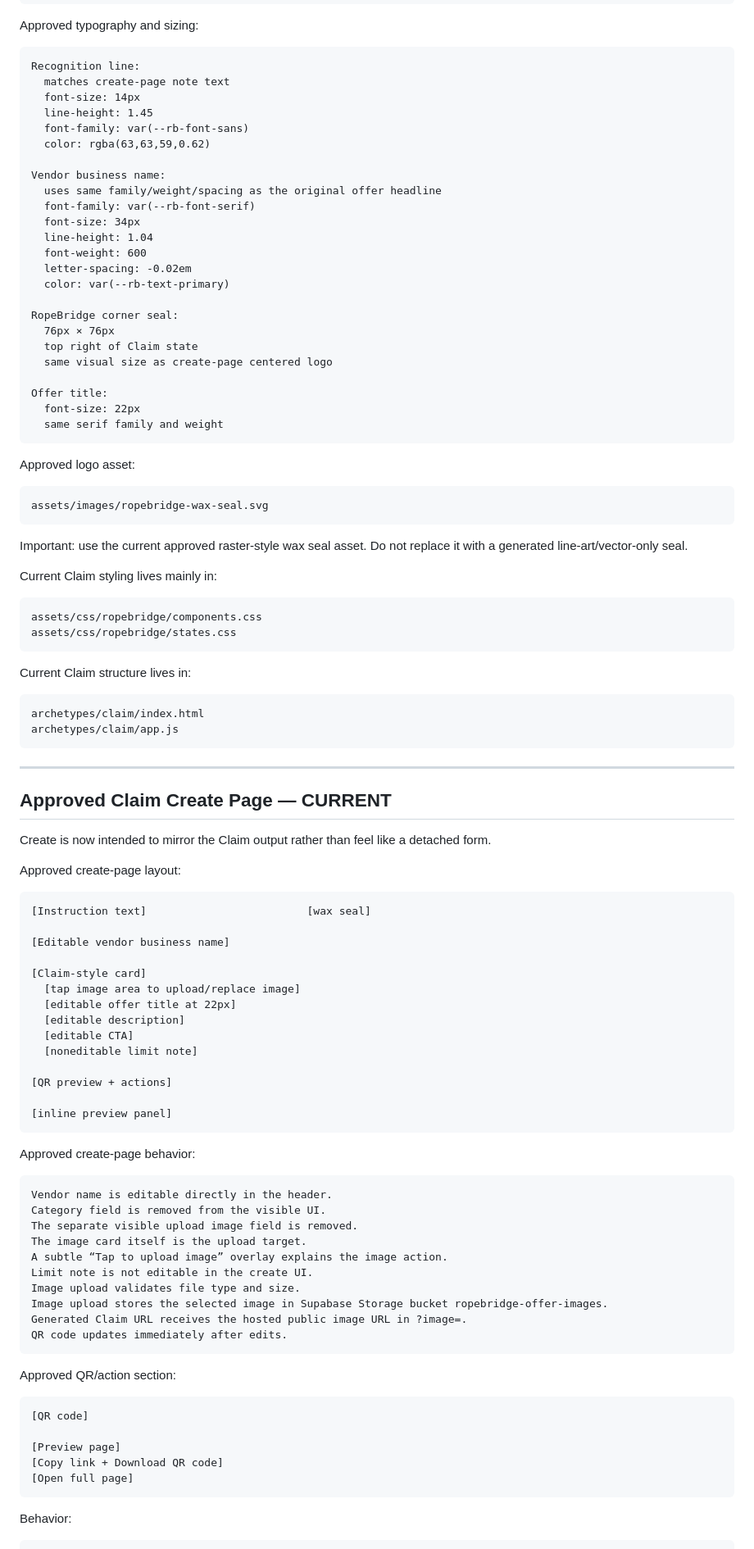
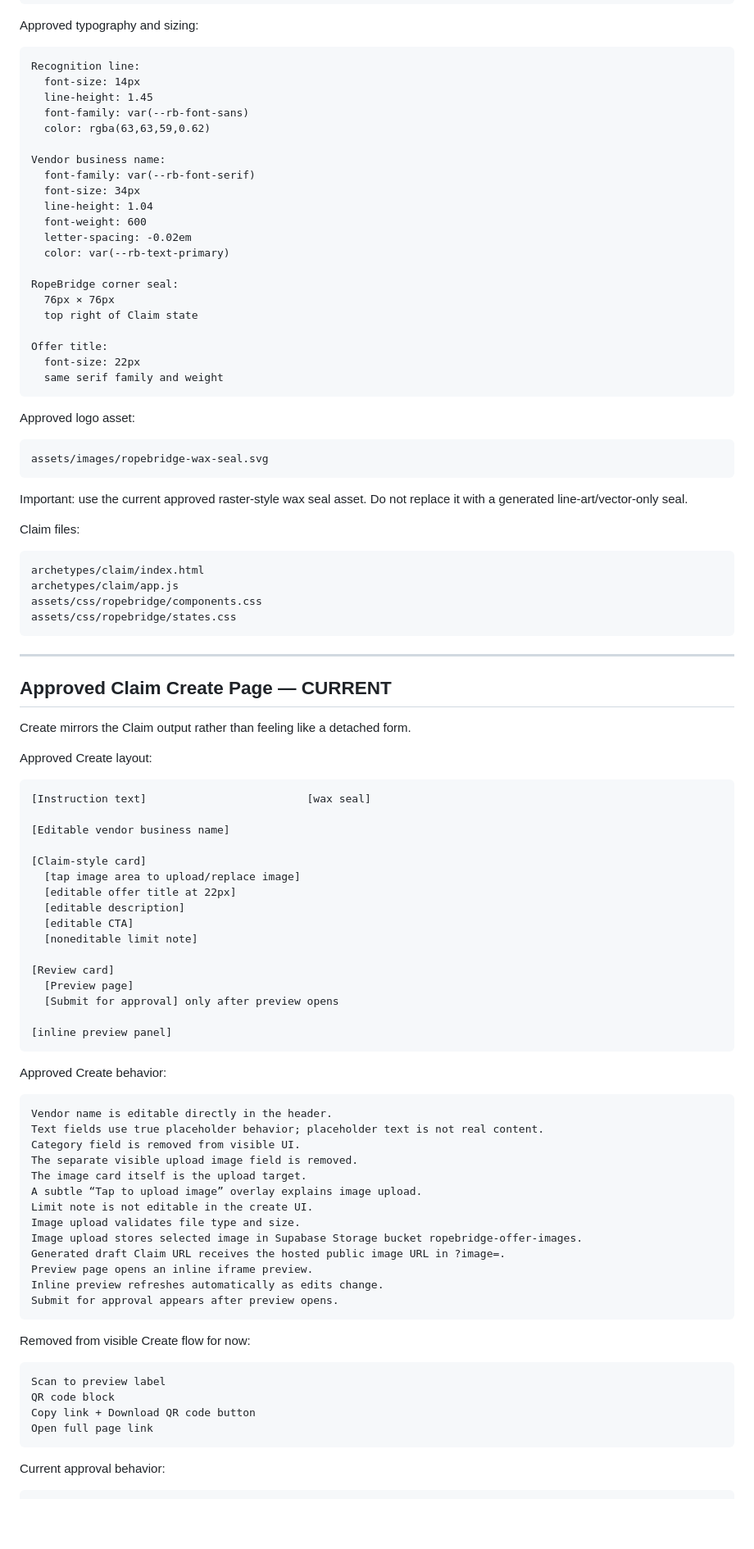
Before and after one commit to lukebrush555-hue/ropebridge-core, a Markdown page: NEWCHAT.md, the part around one of its changes. Shown at 82% size. Drawn GitHub-style; blank space fills up the shorter version.

````diff
--- a/NEWCHAT.md
+++ b/NEWCHAT.md
@@ -244,14 +226,12 @@ Approved typography and sizing:
 
 ```txt
 Recognition line:
-  matches create-page note text
   font-size: 14px
   line-height: 1.45
   font-family: var(--rb-font-sans)
   color: rgba(63,63,59,0.62)
 
 Vendor business name:
-  uses same family/weight/spacing as the original offer headline
   font-family: var(--rb-font-serif)
   font-size: 34px
   line-height: 1.04
@@ -262,7 +242,6 @@ Vendor business name:
 RopeBridge corner seal:
   76px × 76px
   top right of Claim state
-  same visual size as create-page centered logo
 
 Offer title:
   font-size: 22px
@@ -277,27 +256,22 @@ assets/images/ropebridge-wax-seal.svg
 
 Important: use the current approved raster-style wax seal asset. Do not replace it with a generated line-art/vector-only seal.
 
-Current Claim styling lives mainly in:
-
-```txt
-assets/css/ropebridge/components.css
-assets/css/ropebridge/states.css
-```
-
-Current Claim structure lives in:
+Claim files:
 
 ```txt
 archetypes/claim/index.html
 archetypes/claim/app.js
+assets/css/ropebridge/components.css
+assets/css/ropebridge/states.css
 ```
 
 ---
 
 ## Approved Claim Create Page — CURRENT
 
-Create is now intended to mirror the Claim output rather than feel like a detached form.
+Create mirrors the Claim output rather than feeling like a detached form.
 
-Approved create-page layout:
+Approved Create layout:
 
 ```txt
 [Instruction text]                         [wax seal]
@@ -311,36 +285,40 @@ Approved create-page layout:
   [editable CTA]
   [noneditable limit note]
 
-[QR preview + actions]
+[Review card]
+  [Preview page]
+  [Submit for approval] only after preview opens
 
 [inline preview panel]
 ```
 
-Approved create-page behavior:
+Approved Create behavior:
 
 ```txt
 Vendor name is editable directly in the header.
-Category field is removed from the visible UI.
+Text fields use true placeholder behavior; placeholder text is not real content.
+Category field is removed from visible UI.
 The separate visible upload image field is removed.
 The image card itself is the upload target.
-A subtle “Tap to upload image” overlay explains the image action.
+A subtle “Tap to upload image” overlay explains image upload.
 Limit note is not editable in the create UI.
 Image upload validates file type and size.
-Image upload stores the selected image in Supabase Storage bucket ropebridge-offer-images.
-Generated Claim URL receives the hosted public image URL in ?image=.
-QR code updates immediately after edits.
+Image upload stores selected image in Supabase Storage bucket ropebridge-offer-images.
+Generated draft Claim URL receives the hosted public image URL in ?image=.
+Preview page opens an inline iframe preview.
+Inline preview refreshes automatically as edits change.
+Submit for approval appears after preview opens.
 ```
 
-Approved QR/action section:
+Removed from visible Create flow for now:
 
 ```txt
-[QR code]
-
-[Preview page]
-[Copy link + Download QR code]
-[Open full page]
+Scan to preview label
+QR code block
+Copy link + Download QR code button
+Open full page link
 ```
 
-Behavior:
+Current approval behavior:
 
 ```txt
````
Also changed, not shown: other parts of NEWCHAT.md (+133 -204 lines).
